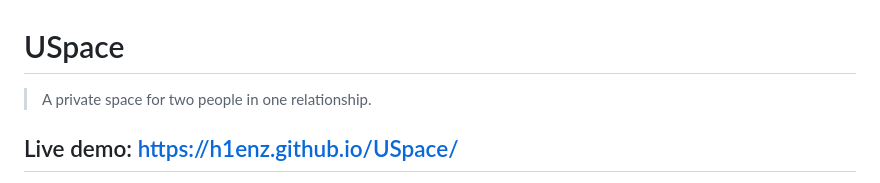
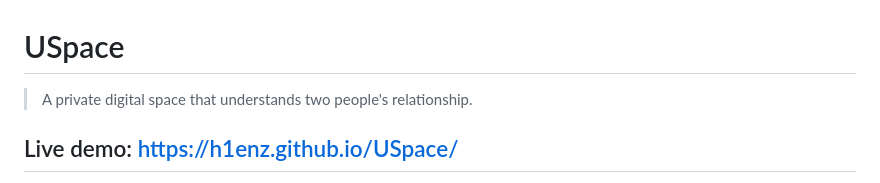
Before and after one commit to H1enZ/6ADET-FINAL-PROJECT--USpace-APP, a Markdown page: README.md, the part around the change. GitHub-like rendering.

Commit message:
text: name A private digital space that understands two people's relationship.

```diff
--- a/README.md
+++ b/README.md
@@ -1,6 +1,6 @@
 # USpace
 
-> A private space for two people in one relationship.
+> A private digital space that understands two people's relationship.
 
 ## Live demo: https://h1enz.github.io/USpace/
 
```
